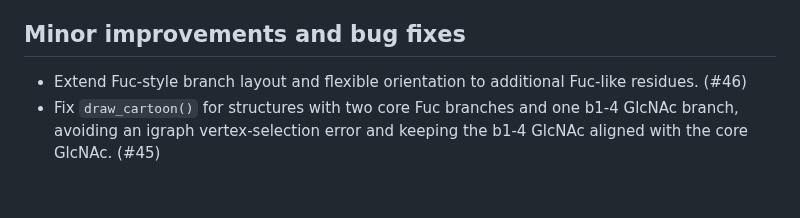
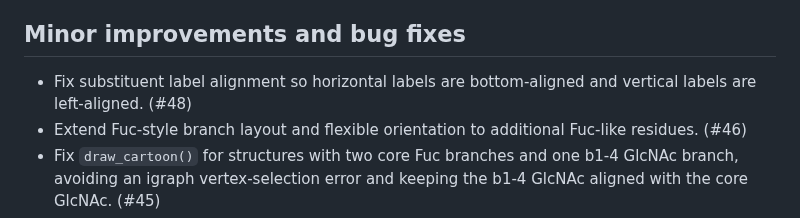
Before and after one commit to glycoverse/glydraw, a Markdown page: NEWS.md, the part around the change. GitHub-like rendering; blank space fills up the shorter version.

Commit message:
docs: update NEWS for PR 48

```diff
--- a/NEWS.md
+++ b/NEWS.md
@@ -16,6 +16,7 @@
 
 ## Minor improvements and bug fixes
 
+* Fix substituent label alignment so horizontal labels are bottom-aligned and vertical labels are left-aligned. (#48)
 * Extend Fuc-style branch layout and flexible orientation to additional Fuc-like residues. (#46)
 * Fix `draw_cartoon()` for structures with two core Fuc branches and one b1-4 GlcNAc branch, avoiding an igraph vertex-selection error and keeping the b1-4 GlcNAc aligned with the core GlcNAc. (#45)
 * Deprecate `dpi` for `save_cartoon()` and `export_cartoons()` because glydraw uses an internal fixed design scale. Supplying `dpi` now warns that the argument is ignored. (#35)
```
